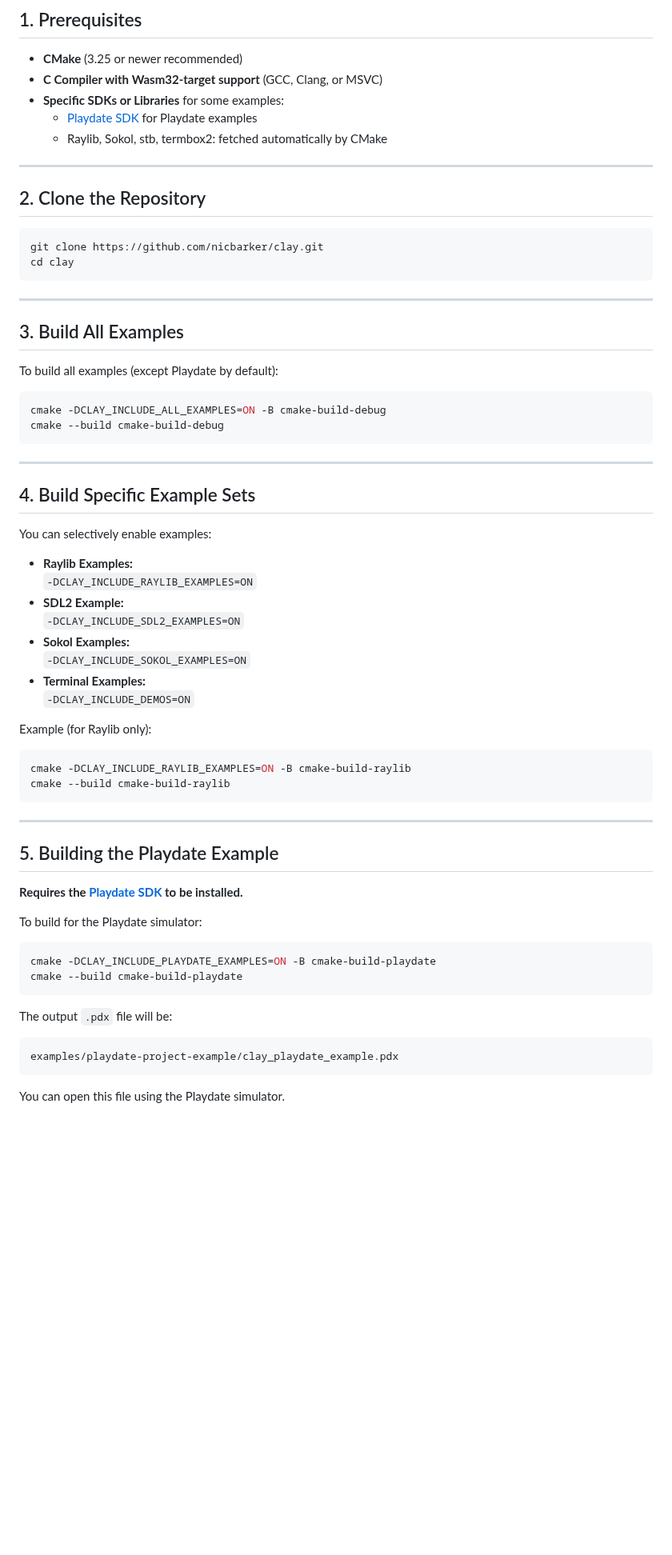
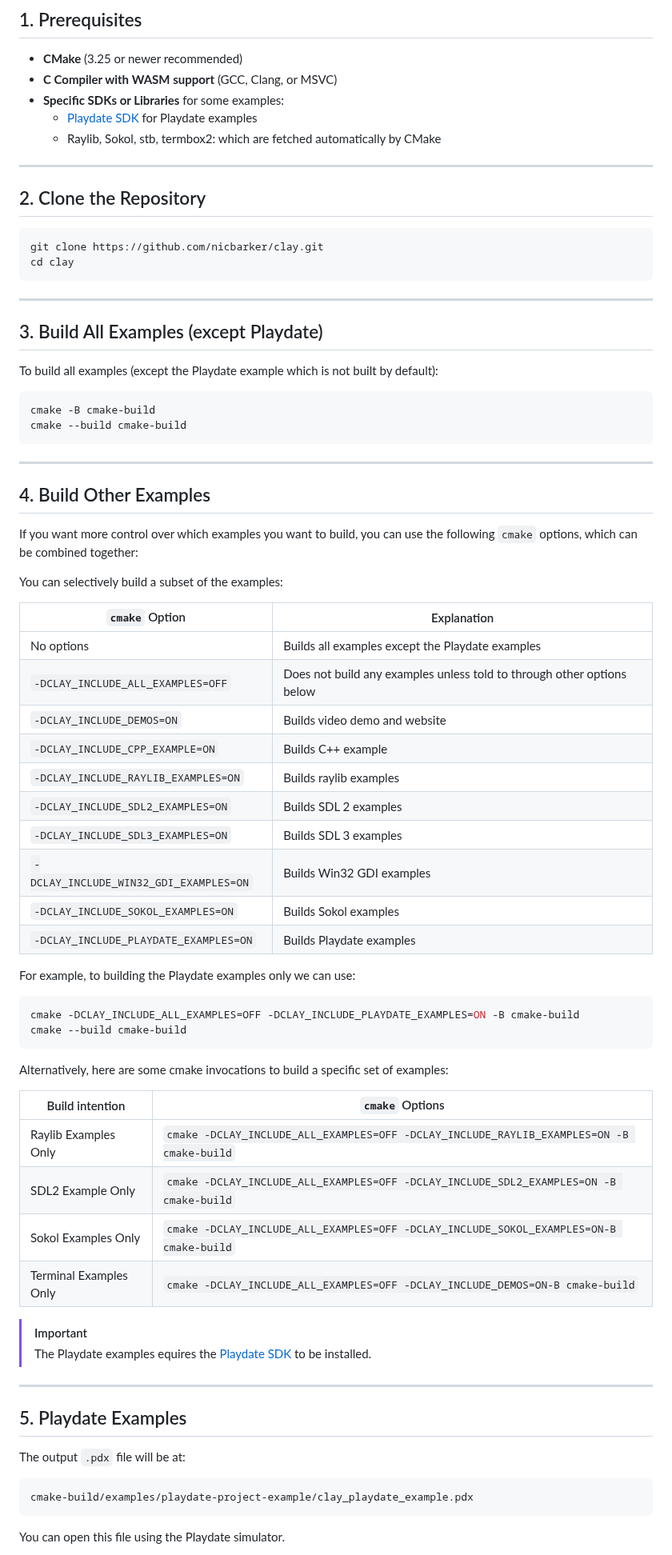
Before and after one commit to nicbarker/clay, a Markdown page: examples/README.md, the part around one of its changes. Shown at 80% size. GitHub-like rendering; blank space fills up the shorter version.

Commit message:
Fixed a possible ambiguity

````diff
--- a/examples/README.md
+++ b/examples/README.md
@@ -7,10 +7,10 @@ This guide describes how to build and run the examples in this project.
 ## 1. Prerequisites
 
 - **CMake** (3.25 or newer recommended)
-- **C Compiler with Wasm32-target support** (GCC, Clang, or MSVC)
+- **C Compiler with WASM support** (GCC, Clang, or MSVC)
 - **Specific SDKs or Libraries** for some examples:
     - [Playdate SDK](https://play.date/dev/) for Playdate examples
-    - Raylib, Sokol, stb, termbox2: fetched automatically by CMake
+    - Raylib, Sokol, stb, termbox2: which are fetched automatically by CMake
 
 ---
 
@@ -23,53 +23,64 @@ cd clay
 
 ---
 
-## 3. Build All Examples
+## 3. Build All Examples (except Playdate)
 
-To build all examples (except Playdate by default):
+To build all examples (except the Playdate example which is not built by default):
 
 ```sh
-cmake -DCLAY_INCLUDE_ALL_EXAMPLES=ON -B cmake-build-debug
-cmake --build cmake-build-debug
+cmake -B cmake-build
+cmake --build cmake-build
 ```
 
 ---
 
-## 4. Build Specific Example Sets
+## 4. Build Other Examples
 
-You can selectively enable examples:
+If you want more control over which examples you want to build, you can use the following `cmake` options, which can be combined together:
 
-- **Raylib Examples:**
-  `-DCLAY_INCLUDE_RAYLIB_EXAMPLES=ON`
-- **SDL2 Example:**
-  `-DCLAY_INCLUDE_SDL2_EXAMPLES=ON`
-- **Sokol Examples:**
-  `-DCLAY_INCLUDE_SOKOL_EXAMPLES=ON`
-- **Terminal Examples:**
-  `-DCLAY_INCLUDE_DEMOS=ON`
+You can selectively build a subset of the examples:
 
-Example (for Raylib only):
+| `cmake` Option | Explanation |
+|---|---|
+| No options | Builds all examples except the Playdate examples |
+| `-DCLAY_INCLUDE_ALL_EXAMPLES=OFF` | Does not build any examples unless told to through other options below |
+| `-DCLAY_INCLUDE_DEMOS=ON` | Builds video demo and website |
+| `-DCLAY_INCLUDE_CPP_EXAMPLE=ON` | Builds C++ example |
+| `-DCLAY_INCLUDE_RAYLIB_EXAMPLES=ON` | Builds raylib examples |
+| `-DCLAY_INCLUDE_SDL2_EXAMPLES=ON` | Builds SDL 2 examples |
+| `-DCLAY_INCLUDE_SDL3_EXAMPLES=ON` | Builds SDL 3 examples |
+| `-DCLAY_INCLUDE_WIN32_GDI_EXAMPLES=ON` | Builds Win32 GDI examples |
+| `-DCLAY_INCLUDE_SOKOL_EXAMPLES=ON` | Builds Sokol examples |
+| `-DCLAY_INCLUDE_PLAYDATE_EXAMPLES=ON` | Builds Playdate examples |
 
-```sh
-cmake -DCLAY_INCLUDE_RAYLIB_EXAMPLES=ON -B cmake-build-raylib
-cmake --build cmake-build-raylib
+For example, to building the Playdate examples only we can use:
+
+```bash
+cmake -DCLAY_INCLUDE_ALL_EXAMPLES=OFF -DCLAY_INCLUDE_PLAYDATE_EXAMPLES=ON -B cmake-build
+cmake --build cmake-build
 ```
+
+Alternatively, here are some cmake invocations to build a specific set of examples:
+
+| Build intention | `cmake` Options |
+|---|---|
+| Raylib Examples Only | `cmake -DCLAY_INCLUDE_ALL_EXAMPLES=OFF -DCLAY_INCLUDE_RAYLIB_EXAMPLES=ON -B cmake-build` |
+| SDL2 Example Only | `cmake -DCLAY_INCLUDE_ALL_EXAMPLES=OFF -DCLAY_INCLUDE_SDL2_EXAMPLES=ON -B cmake-build` |
+| Sokol Examples Only | `cmake -DCLAY_INCLUDE_ALL_EXAMPLES=OFF -DCLAY_INCLUDE_SOKOL_EXAMPLES=ON-B cmake-build` |
+| Terminal Examples Only | `cmake -DCLAY_INCLUDE_ALL_EXAMPLES=OFF -DCLAY_INCLUDE_DEMOS=ON-B cmake-build` |
+
+> [!IMPORTANT]
+> The Playdate examples equires the [Playdate SDK](https://play.date/dev/) to be installed.
 
 ---
 
-## 5. Building the Playdate Example
+## 5. Playdate Examples
 
-**Requires the [Playdate SDK](https://play.date/dev/) to be installed.**
+The output `.pdx` file will be at:
 
-To build for the Playdate simulator:
-
-```sh
-cmake -DCLAY_INCLUDE_PLAYDATE_EXAMPLES=ON -B cmake-build-playdate
-cmake --build cmake-build-playdate
+```
+cmake-build/examples/playdate-project-example/clay_playdate_example.pdx
 ```
 
-The output `.pdx` file will be:
-```
-examples/playdate-project-example/clay_playdate_example.pdx
-```
 You can open this file using the Playdate simulator.
 
````
Also changed, not shown: other parts of examples/README.md (+12 -9 lines).
